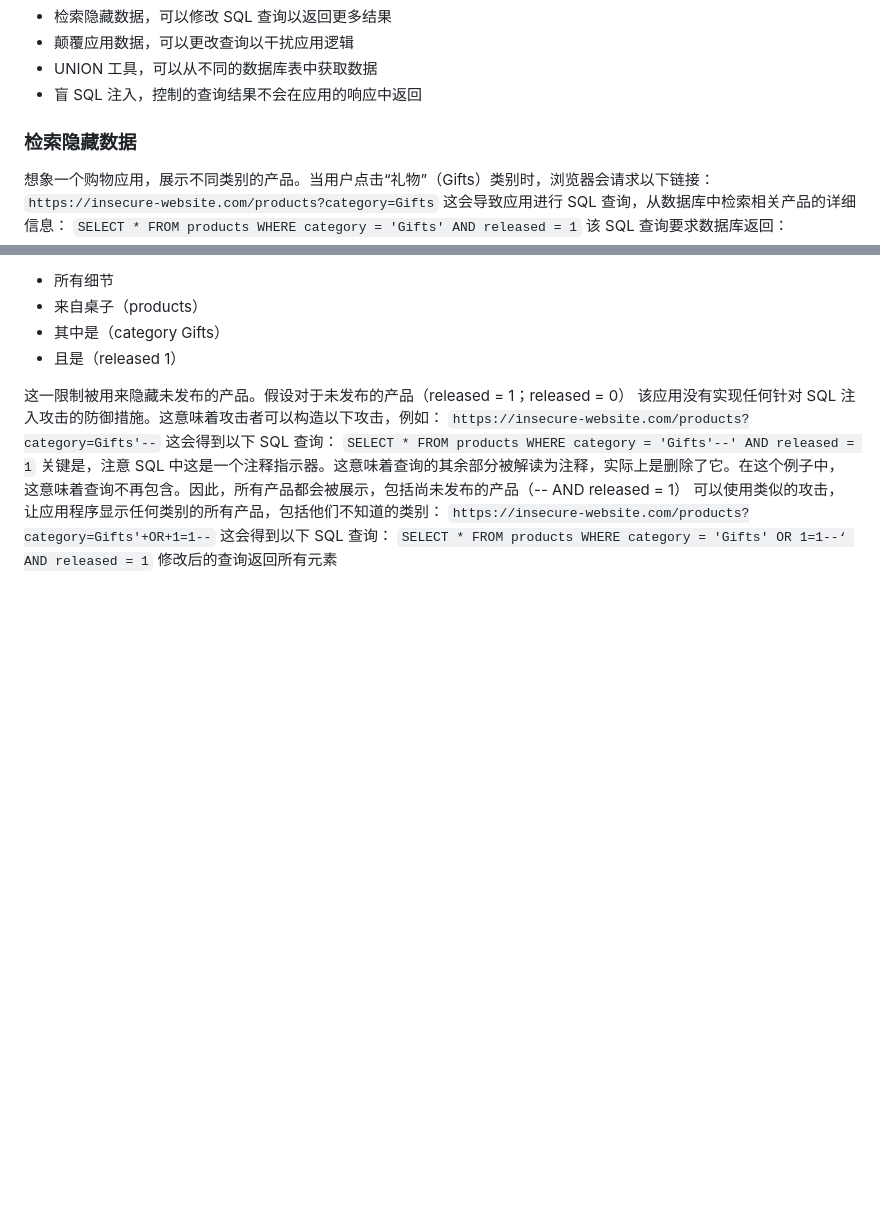
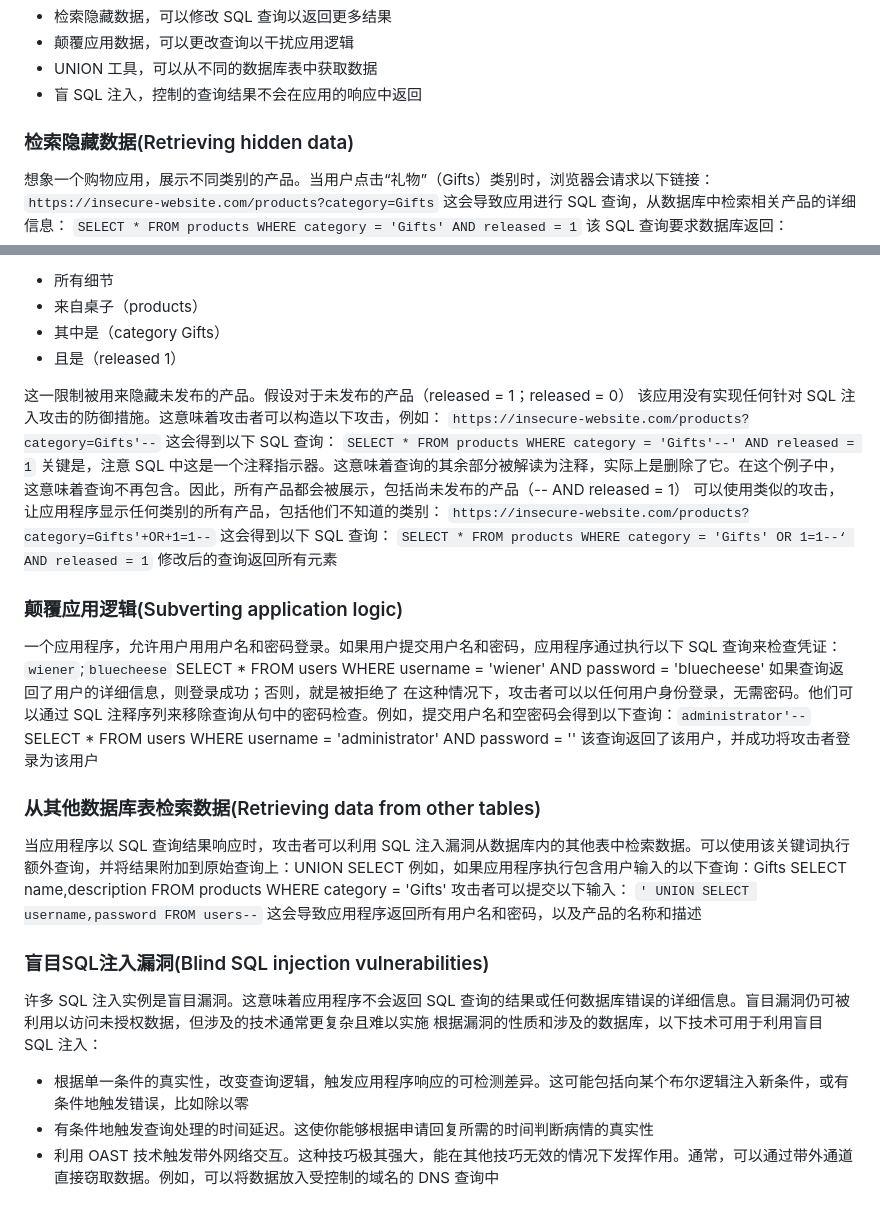
Before and after one commit to JinGu123123/Cyber-Security-Journey, a Markdown page: 02-底层原理/03-SQL基础.md, 2 parts joined by grey strips. Drawn GitHub-style; blank space fills up the shorter version.

```diff
--- a/02-底层原理/03-SQL基础.md
+++ b/02-底层原理/03-SQL基础.md
@@ -41,7 +41,8 @@ SQL 注入（SQLi）是一种网络安全漏洞，允许攻击者干扰应用程
 - UNION 工具，可以从不同的数据库表中获取数据
 - 盲 SQL 注入，控制的查询结果不会在应用的响应中返回
 
-### 检索隐藏数据
+### 检索隐藏数据(Retrieving hidden data)
+
 想象一个购物应用，展示不同类别的产品。当用户点击“礼物”（Gifts）类别时，浏览器会请求以下链接：
 `https://insecure-website.com/products?category=Gifts`
 这会导致应用进行 SQL 查询，从数据库中检索相关产品的详细信息：
@@ -63,3 +64,27 @@ SQL 注入（SQLi）是一种网络安全漏洞，允许攻击者干扰应用程
 这会得到以下 SQL 查询：
 `SELECT * FROM products WHERE category = 'Gifts' OR 1=1--‘ AND released = 1`
 修改后的查询返回所有元素
+
+### 颠覆应用逻辑(Subverting application logic)
+一个应用程序，允许用户用用户名和密码登录。如果用户提交用户名和密码，应用程序通过执行以下 SQL 查询来检查凭证：`wiener`;`bluecheese`
+SELECT * FROM users WHERE username = 'wiener' AND password = 'bluecheese'
+如果查询返回了用户的详细信息，则登录成功；否则，就是被拒绝了
+在这种情况下，攻击者可以以任何用户身份登录，无需密码。他们可以通过 SQL 注释序列来移除查询从句中的密码检查。例如，提交用户名和空密码会得到以下查询：`administrator'--`
+SELECT * FROM users WHERE username = 'administrator' AND password = ''
+该查询返回了该用户，并成功将攻击者登录为该用户
+
+### 从其他数据库表检索数据(Retrieving data from other tables)
+
+当应用程序以 SQL 查询结果响应时，攻击者可以利用 SQL 注入漏洞从数据库内的其他表中检索数据。可以使用该关键词执行额外查询，并将结果附加到原始查询上：UNION SELECT
+例如，如果应用程序执行包含用户输入的以下查询：Gifts
+SELECT name,description FROM products WHERE category = 'Gifts'
+攻击者可以提交以下输入：
+`' UNION SELECT username,password FROM users--`
+这会导致应用程序返回所有用户名和密码，以及产品的名称和描述
+
+### 盲目SQL注入漏洞(Blind SQL injection vulnerabilities)
+许多 SQL 注入实例是盲目漏洞。这意味着应用程序不会返回 SQL 查询的结果或任何数据库错误的详细信息。盲目漏洞仍可被利用以访问未授权数据，但涉及的技术通常更复杂且难以实施
+根据漏洞的性质和涉及的数据库，以下技术可用于利用盲目 SQL 注入：
+- 根据单一条件的真实性，改变查询逻辑，触发应用程序响应的可检测差异。这可能包括向某个布尔逻辑注入新条件，或有条件地触发错误，比如除以零
+- 有条件地触发查询处理的时间延迟。这使你能够根据申请回复所需的时间判断病情的真实性
+- 利用 OAST 技术触发带外网络交互。这种技巧极其强大，能在其他技巧无效的情况下发挥作用。通常，可以通过带外通道直接窃取数据。例如，可以将数据放入受控制的域名的 DNS 查询中
```
Also changed, not shown: 01-实战笔记/DVWA-Burp Suite/DVWA-Burp入门.md (+1 -1 lines), 02-底层原理/01-TCP-IP.md (+14 -0 lines), Excalidraw/TCP在IP数据报中的封装.md (added, +93 -0 lines), 02-底层原理/images/TCP在IP数据报中的封装.png (added).
